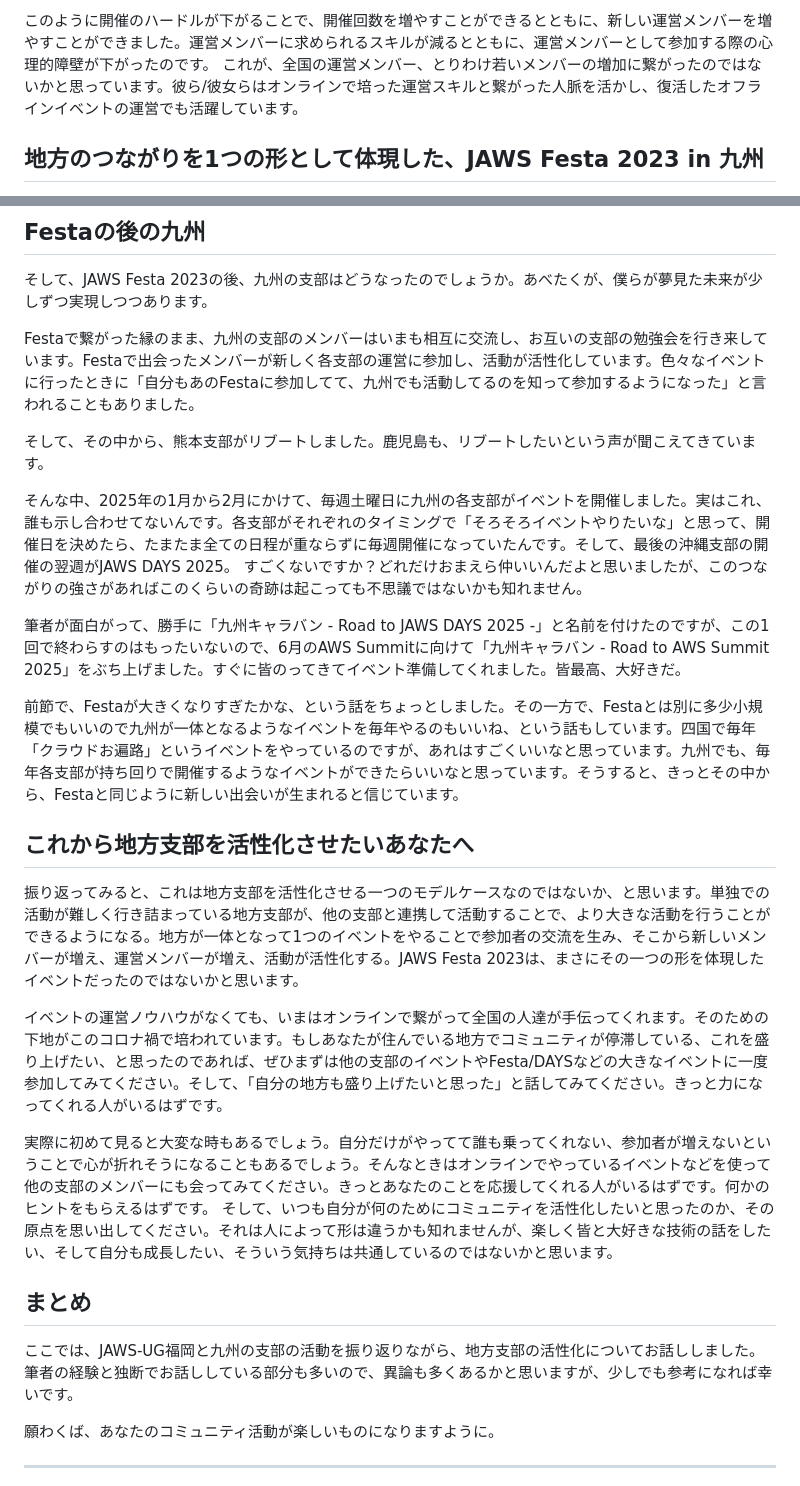
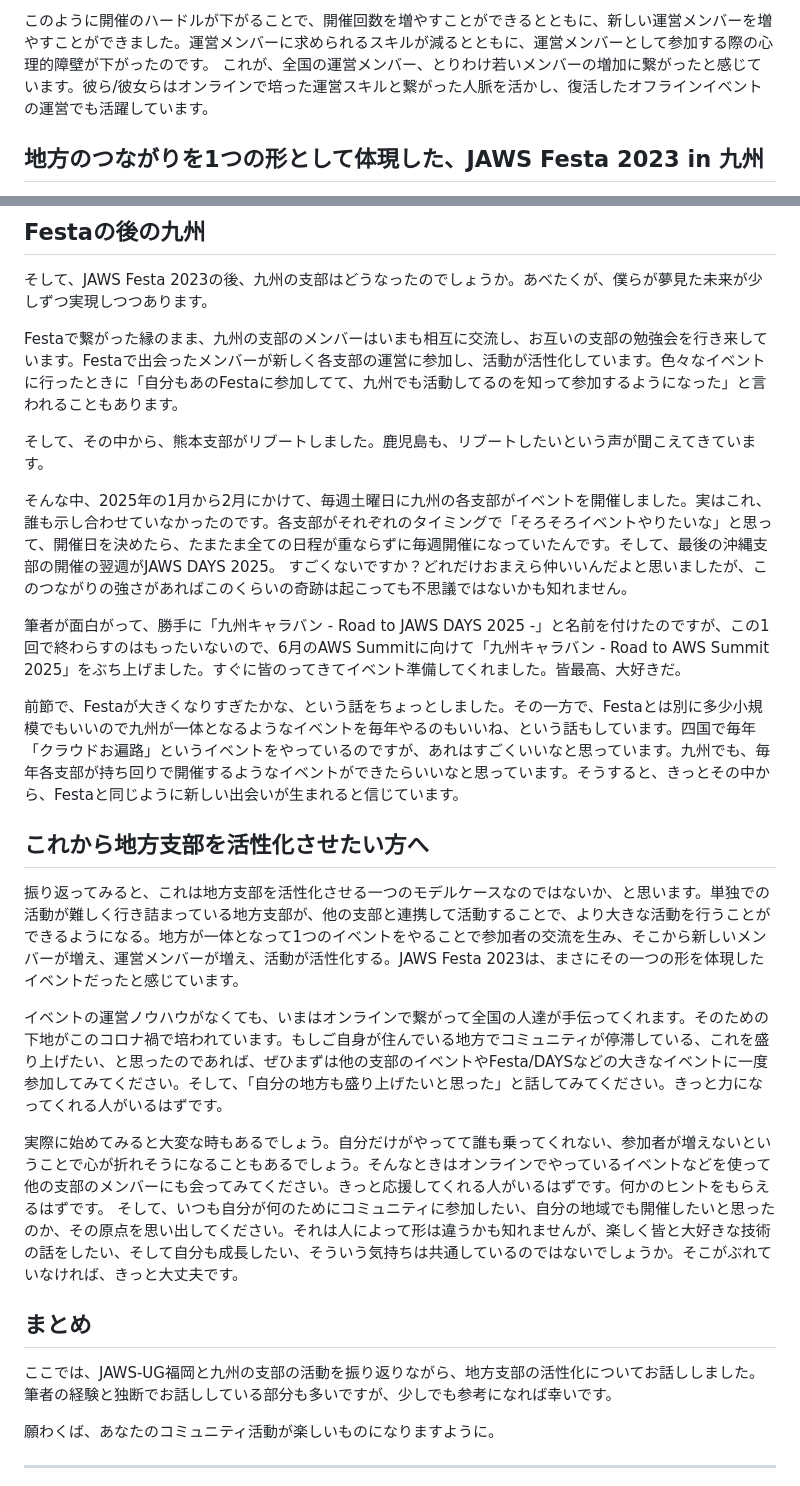
Before and after one commit to onestop-techbook/aws100knok, a Markdown page: src/chap-kkimura-ug-kyushu.md, 2 parts joined by grey strips. GitHub-like rendering.

Commit message:
[modify]推敲

```diff
--- a/src/chap-kkimura-ug-kyushu.md
+++ b/src/chap-kkimura-ug-kyushu.md
@@ -56,7 +56,7 @@ JAWS-UG福岡は、AWS User Group Japan(JAWS-UG)の地方支部として、福
 もう一つは登壇者の確保です。地方支部では先述のようにそもそもAWSを実務で使っている人が少ないので、登壇者の確保が難しいことが多いです。多地域の人に登壇を依頼するとしても、そのスケジュールの調整や交通費の問題などがあります。しかし、オンラインの場合、全国どこからでも登壇者を募ることができます。交通費はゼロであり、スケジュールの調整も移動を伴わないのであればより気軽に行えます。これにより、地方支部でも全国規模のイベントと同じような内容のイベントを開催することができるようになりました。
 
 このように開催のハードルが下がることで、開催回数を増やすことができるとともに、新しい運営メンバーを増やすことができました。運営メンバーに求められるスキルが減るとともに、運営メンバーとして参加する際の心理的障壁が下がったのです。
-これが、全国の運営メンバー、とりわけ若いメンバーの増加に繋がったのではないかと思っています。彼ら/彼女らはオンラインで培った運営スキルと繋がった人脈を活かし、復活したオフラインイベントの運営でも活躍しています。
+これが、全国の運営メンバー、とりわけ若いメンバーの増加に繋がったと感じています。彼ら/彼女らはオンラインで培った運営スキルと繋がった人脈を活かし、復活したオフラインイベントの運営でも活躍しています。
 
 ## 地方のつながりを1つの形として体現した、JAWS Festa 2023 in 九州
 
@@ -70,29 +70,29 @@ JAWS Festa 2023は、JAWSのイベントとしては久しぶりに開催され
 
 そして、JAWS Festa 2023の後、九州の支部はどうなったのでしょうか。あべたくが、僕らが夢見た未来が少しずつ実現しつつあります。
 
-Festaで繋がった縁のまま、九州の支部のメンバーはいまも相互に交流し、お互いの支部の勉強会を行き来しています。Festaで出会ったメンバーが新しく各支部の運営に参加し、活動が活性化しています。色々なイベントに行ったときに「自分もあのFestaに参加してて、九州でも活動してるのを知って参加するようになった」と言われることもありました。
+Festaで繋がった縁のまま、九州の支部のメンバーはいまも相互に交流し、お互いの支部の勉強会を行き来しています。Festaで出会ったメンバーが新しく各支部の運営に参加し、活動が活性化しています。色々なイベントに行ったときに「自分もあのFestaに参加してて、九州でも活動してるのを知って参加するようになった」と言われることもあります。
 
 そして、その中から、熊本支部がリブートしました。鹿児島も、リブートしたいという声が聞こえてきています。
 
-そんな中、2025年の1月から2月にかけて、毎週土曜日に九州の各支部がイベントを開催しました。実はこれ、誰も示し合わせてないんです。各支部がそれぞれのタイミングで「そろそろイベントやりたいな」と思って、開催日を決めたら、たまたま全ての日程が重ならずに毎週開催になっていたんです。そして、最後の沖縄支部の開催の翌週がJAWS DAYS 2025。
+そんな中、2025年の1月から2月にかけて、毎週土曜日に九州の各支部がイベントを開催しました。実はこれ、誰も示し合わせていなかったのです。各支部がそれぞれのタイミングで「そろそろイベントやりたいな」と思って、開催日を決めたら、たまたま全ての日程が重ならずに毎週開催になっていたんです。そして、最後の沖縄支部の開催の翌週がJAWS DAYS 2025。
 すごくないですか？どれだけおまえら仲いいんだよと思いましたが、このつながりの強さがあればこのくらいの奇跡は起こっても不思議ではないかも知れません。
 
 筆者が面白がって、勝手に「九州キャラバン - Road to JAWS DAYS 2025 -」と名前を付けたのですが、この1回で終わらすのはもったいないので、6月のAWS Summitに向けて「九州キャラバン - Road to AWS Summit 2025」をぶち上げました。すぐに皆のってきてイベント準備してくれました。皆最高、大好きだ。
 
 前節で、Festaが大きくなりすぎたかな、という話をちょっとしました。その一方で、Festaとは別に多少小規模でもいいので九州が一体となるようなイベントを毎年やるのもいいね、という話もしています。四国で毎年「クラウドお遍路」というイベントをやっているのですが、あれはすごくいいなと思っています。九州でも、毎年各支部が持ち回りで開催するようなイベントができたらいいなと思っています。そうすると、きっとその中から、Festaと同じように新しい出会いが生まれると信じています。
 
-## これから地方支部を活性化させたいあなたへ
+## これから地方支部を活性化させたい方へ
 
-振り返ってみると、これは地方支部を活性化させる一つのモデルケースなのではないか、と思います。単独での活動が難しく行き詰まっている地方支部が、他の支部と連携して活動することで、より大きな活動を行うことができるようになる。地方が一体となって1つのイベントをやることで参加者の交流を生み、そこから新しいメンバーが増え、運営メンバーが増え、活動が活性化する。JAWS Festa 2023は、まさにその一つの形を体現したイベントだったのではないかと思います。
+振り返ってみると、これは地方支部を活性化させる一つのモデルケースなのではないか、と思います。単独での活動が難しく行き詰まっている地方支部が、他の支部と連携して活動することで、より大きな活動を行うことができるようになる。地方が一体となって1つのイベントをやることで参加者の交流を生み、そこから新しいメンバーが増え、運営メンバーが増え、活動が活性化する。JAWS Festa 2023は、まさにその一つの形を体現したイベントだったと感じています。
 
-イベントの運営ノウハウがなくても、いまはオンラインで繋がって全国の人達が手伝ってくれます。そのための下地がこのコロナ禍で培われています。もしあなたが住んでいる地方でコミュニティが停滞している、これを盛り上げたい、と思ったのであれば、ぜひまずは他の支部のイベントやFesta/DAYSなどの大きなイベントに一度参加してみてください。そして、「自分の地方も盛り上げたいと思った」と話してみてください。きっと力になってくれる人がいるはずです。
+イベントの運営ノウハウがなくても、いまはオンラインで繋がって全国の人達が手伝ってくれます。そのための下地がこのコロナ禍で培われています。もしご自身が住んでいる地方でコミュニティが停滞している、これを盛り上げたい、と思ったのであれば、ぜひまずは他の支部のイベントやFesta/DAYSなどの大きなイベントに一度参加してみてください。そして、「自分の地方も盛り上げたいと思った」と話してみてください。きっと力になってくれる人がいるはずです。
 
-実際に初めて見ると大変な時もあるでしょう。自分だけがやってて誰も乗ってくれない、参加者が増えないということで心が折れそうになることもあるでしょう。そんなときはオンラインでやっているイベントなどを使って他の支部のメンバーにも会ってみてください。きっとあなたのことを応援してくれる人がいるはずです。何かのヒントをもらえるはずです。
-そして、いつも自分が何のためにコミュニティを活性化したいと思ったのか、その原点を思い出してください。それは人によって形は違うかも知れませんが、楽しく皆と大好きな技術の話をしたい、そして自分も成長したい、そういう気持ちは共通しているのではないかと思います。
+実際に始めてみると大変な時もあるでしょう。自分だけがやってて誰も乗ってくれない、参加者が増えないということで心が折れそうになることもあるでしょう。そんなときはオンラインでやっているイベントなどを使って他の支部のメンバーにも会ってみてください。きっと応援してくれる人がいるはずです。何かのヒントをもらえるはずです。
+そして、いつも自分が何のためにコミュニティに参加したい、自分の地域でも開催したいと思ったのか、その原点を思い出してください。それは人によって形は違うかも知れませんが、楽しく皆と大好きな技術の話をしたい、そして自分も成長したい、そういう気持ちは共通しているのではないでしょうか。そこがぶれていなければ、きっと大丈夫です。
 
 ## まとめ
 
-ここでは、JAWS-UG福岡と九州の支部の活動を振り返りながら、地方支部の活性化についてお話ししました。筆者の経験と独断でお話ししている部分も多いので、異論も多くあるかと思いますが、少しでも参考になれば幸いです。
+ここでは、JAWS-UG福岡と九州の支部の活動を振り返りながら、地方支部の活性化についてお話ししました。筆者の経験と独断でお話ししている部分も多いですが、少しでも参考になれば幸いです。
 
 願わくば、あなたのコミュニティ活動が楽しいものになりますように。
 
```
Also changed, not shown: other parts of src/chap-kkimura-ug-kyushu.md (+5 -5 lines).
